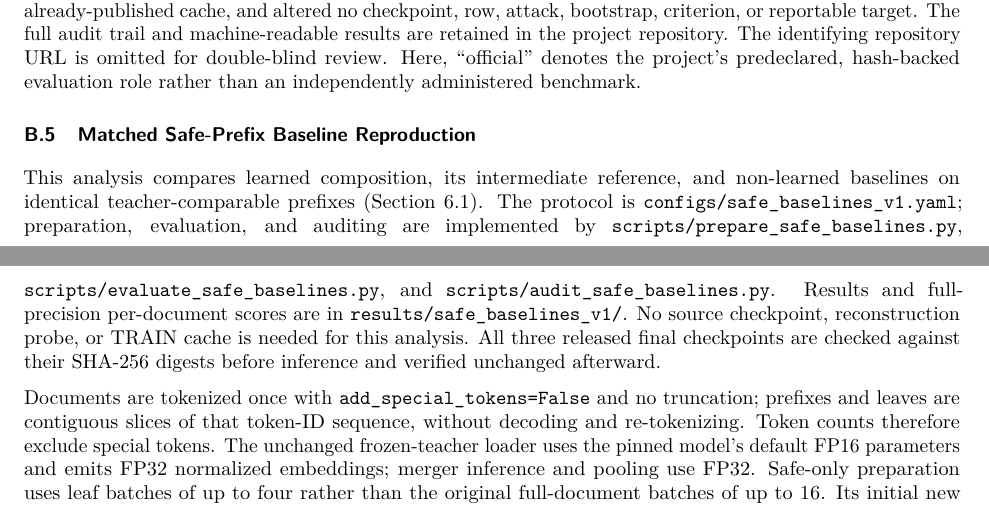
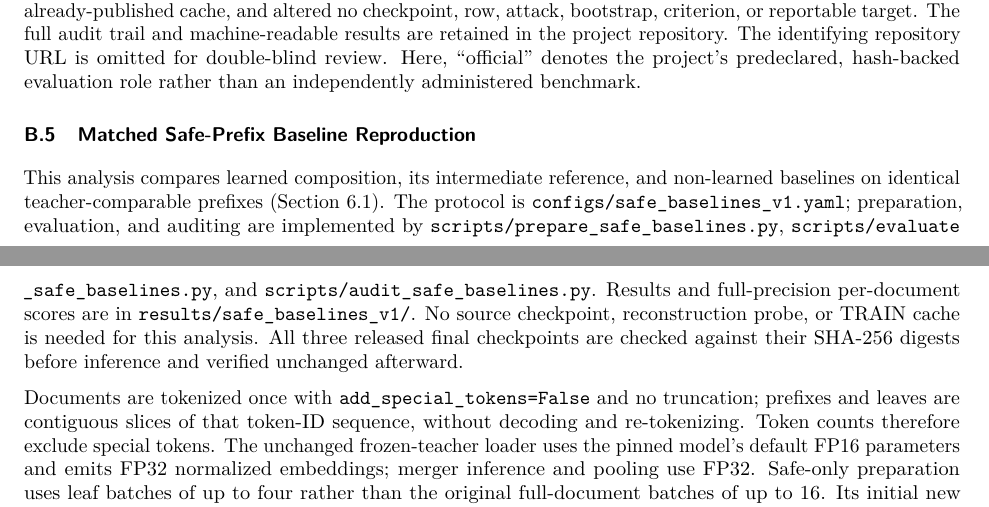
Before and after one commit to MihneaTeodorStoica/recursive-geodesic-composition, a LaTeX paper (paper/main.tex): two parts of pages 34 and 35 of 40, joined at a grey line, cut so that both start at the same text. Compiled offline with pdfLaTeX.

Commit message:
Separate arXiv preprint and anonymous TMLR formats; document consolidated assets

```diff
--- a/paper/main.tex
+++ b/paper/main.tex
@@ -1,6 +1,7 @@
 \documentclass[10pt]{article}
 \ifdefined\papreprint
-\usepackage[preprint]{tmlr}
+\usepackage[letterpaper,margin=1in]{geometry}
+\usepackage[authoryear,round]{natbib}
 \else
 \usepackage{tmlr}
 \fi
@@ -35,6 +36,9 @@
   pdfauthor={},
   pdfsubject={Recursive composition of frozen text representations; clean-v6 study}
 }
+\ifdefined\papreprint
+\hypersetup{pdfauthor={Mihnea-Teodor Stoica}}
+\fi
 \usepackage[
     font=small,
     labelfont=bf,
@@ -50,10 +54,15 @@
 
 \title{One Vector from Many: Hierarchical Long-Document Representation through Recursive Geodesic Transformer Composition}
 
+\ifdefined\papreprint
+\author{Mihnea-Teodor Stoica\\
+International Computer High School of Bucharest}
+\else
 \author{
 \name Mihnea-Teodor Stoica\\
 \addr International Computer High School of Bucharest
 }
+\fi
 
 \date{September 2026}
 
@@ -2416,12 +2429,12 @@ role rather than an independently administered benchmark.
 This analysis compares learned composition, its intermediate reference, and
 non-learned baselines on identical teacher-comparable prefixes
 (Section~\ref{sec:safe-results}). The protocol is
-\texttt{configs/safe\_baselines\_v1.yaml}; preparation,
+\path{configs/safe_baselines_v1.yaml}; preparation,
 evaluation, and auditing are implemented by
-\texttt{scripts/prepare\_safe\_baselines.py},
-\texttt{scripts/evaluate\_safe\_baselines.py}, and
-\texttt{scripts/audit\_safe\_baselines.py}. Results and full-precision
-per-document scores are in \texttt{results/safe\_baselines\_v1/}. No source
+\path{scripts/prepare_safe_baselines.py},
+\path{scripts/evaluate_safe_baselines.py}, and
+\path{scripts/audit_safe_baselines.py}. Results and full-precision
+per-document scores are in \path{results/safe_baselines_v1/}. No source
 checkpoint, reconstruction probe, or TRAIN cache is needed for this analysis.
 All three released final checkpoints are checked against their SHA-256 digests
 before inference and verified unchanged afterward.
```
Also changed, not shown: README.md, paper/README.md, paper/main.tex (4 more changed lines).
